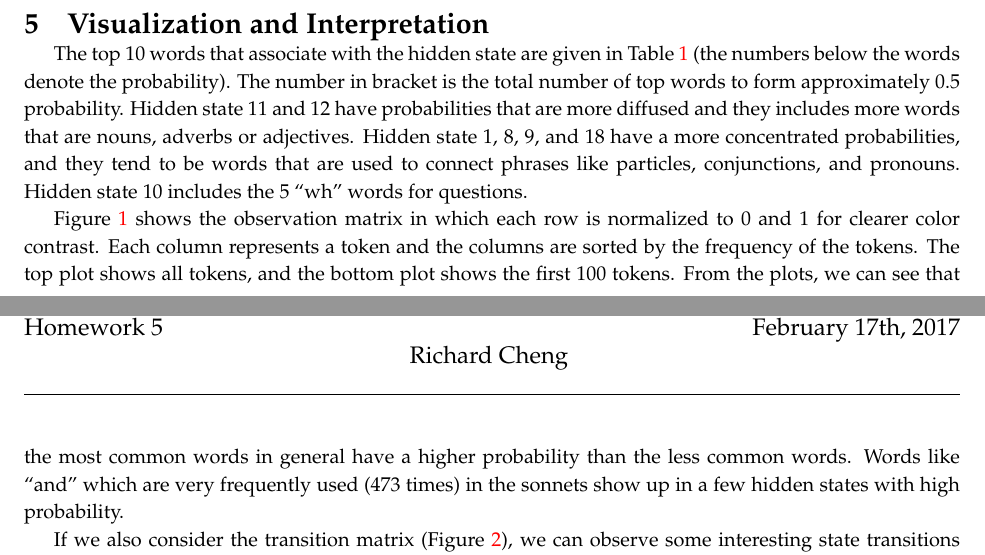
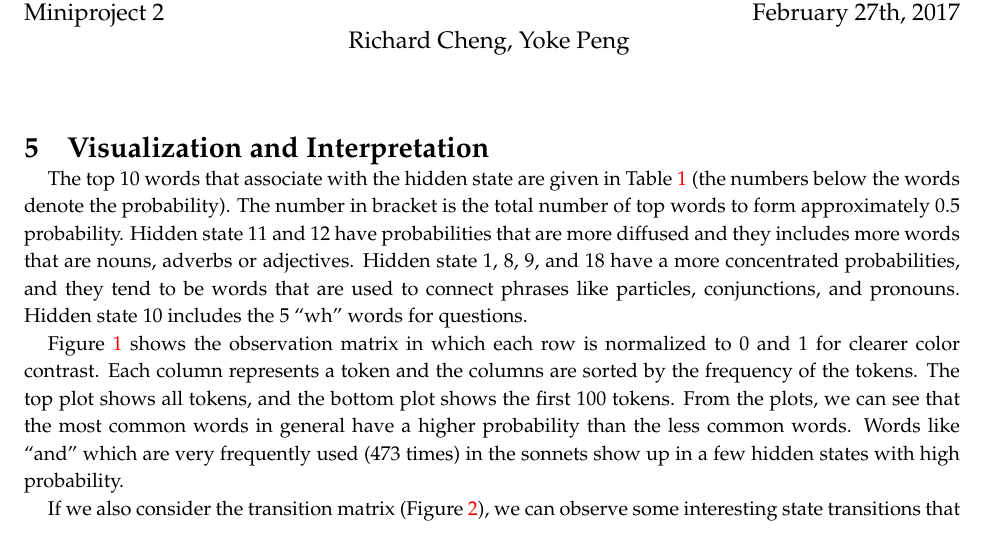
Before and after one commit to ypleong/Machine-Learning---Shakespearebot, a LaTeX document (MiniProject 2/MiniProject2_Report.tex, which reads MiniProject 2/preamble.tex): two parts of pages 4 and 5 of 8 before the commit and part of page 5 of 8 after it, the two joined at a grey line, cut at the place of the change. Compiled offline with pdfLaTeX.

Commit message:
Report Update

```diff
--- a/MiniProject 2/MiniProject2_Report.tex
+++ b/MiniProject 2/MiniProject2_Report.tex
@@ -8,9 +8,9 @@
       \large
       Machine Learning \& Data Mining \hfill
       Caltech CS/CNS/EE 155 \hfill \\[1pt]
-      Homework 5\hfill
-      February 17th, 2017 \\
-      Richard Cheng \hfill
+      Miniproject 2\hfill
+      February 27th, 2017 \\
+      Richard Cheng, Yoke Peng \hfill
     }
   }
 }
--- a/MiniProject 2/preamble.tex
+++ b/MiniProject 2/preamble.tex
@@ -32,6 +32,7 @@
 \usepackage{bbm}
 \usepackage{fancyvrb}
 \usepackage{lipsum}
+\usepackage{poemscol}
 \rhead{}
 \lhead{}
 
```
